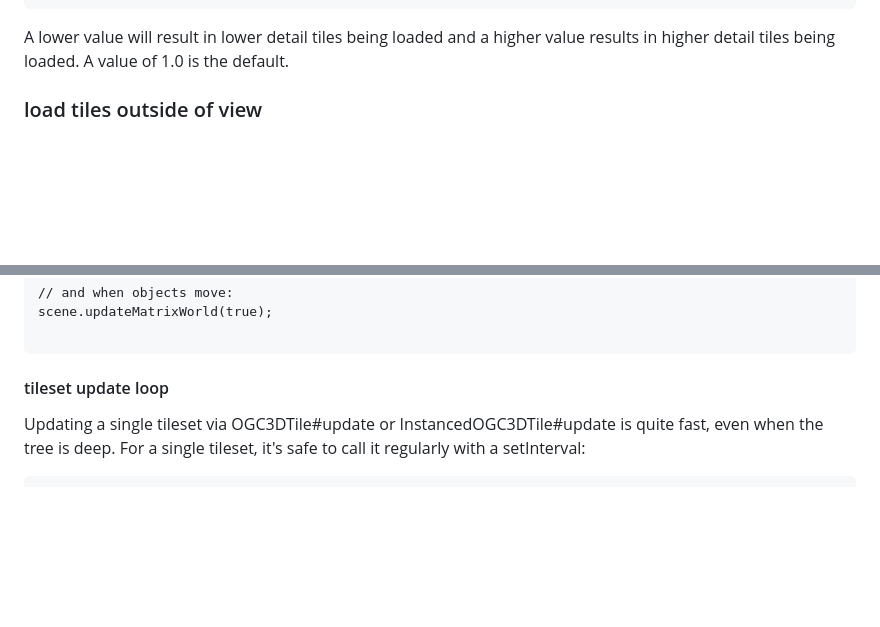
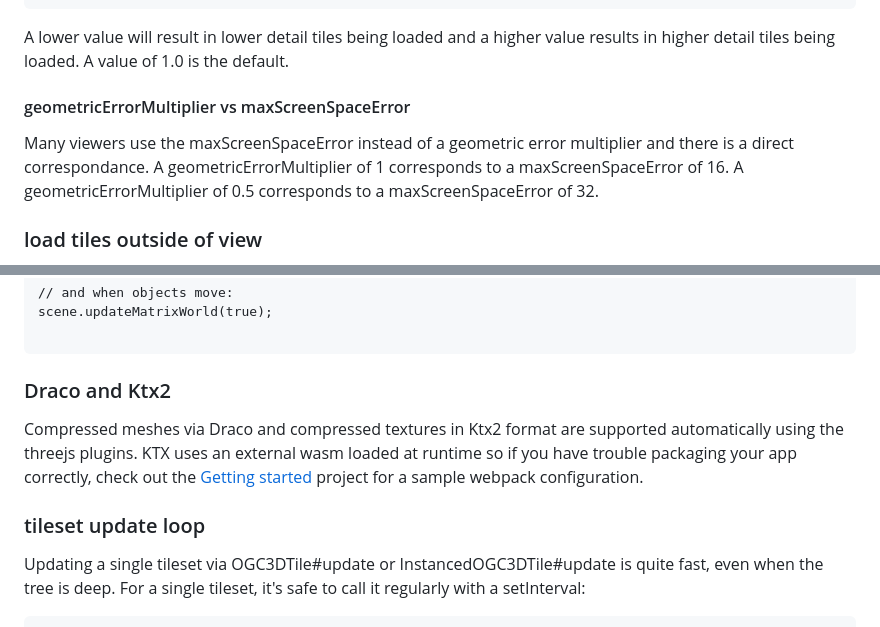
Before and after one commit to ebeaufay/threedtiles, a Markdown page: README.md, 2 parts joined by grey strips. Drawn GitHub-style; blank space fills up the shorter version.

````diff
--- a/README.md
+++ b/README.md
@@ -91,7 +91,10 @@ const ogc3DTile = new OGC3DTile({
 A lower value will result in lower detail tiles being loaded and a higher value results in higher detail tiles being loaded.
 A value of 1.0 is the default.
 
-
+#### geometricErrorMultiplier vs maxScreenSpaceError
+Many viewers use the maxScreenSpaceError instead of a geometric error multiplier and there is a direct correspondance.
+A geometricErrorMultiplier of 1 corresponds to a maxScreenSpaceError of 16.
+A geometricErrorMultiplier of 0.5 corresponds to a maxScreenSpaceError of 32.
 
 ### load tiles outside of view
 By default, only the tiles that intersect the view frustum are loaded. When the camera moves, the scene will have to load the missing tiles and the user might see some holes in the model.
@@ -338,7 +341,12 @@ scene.matrixWorldAutoUpdate = false;
 scene.updateMatrixWorld(true);
 
 ```
-#### tileset update loop
+### Draco and Ktx2
+Compressed meshes via Draco and compressed textures in Ktx2 format are supported automatically using the threejs plugins.
+KTX uses an external wasm loaded at runtime so if you have trouble packaging your app correctly, check out the
+[Getting started](https://drive.google.com/file/d/1kJ-yfYmy8ShOMMPPXgqW2gMgGkLOIidf/view?usp=share_link) project for a sample webpack configuration.
+
+### tileset update loop
 Updating a single tileset via OGC3DTile#update or InstancedOGC3DTile#update is quite fast, even when the tree is deep.
 For a single tileset, it's safe to call it regularly with a setInterval:
 ```
````
